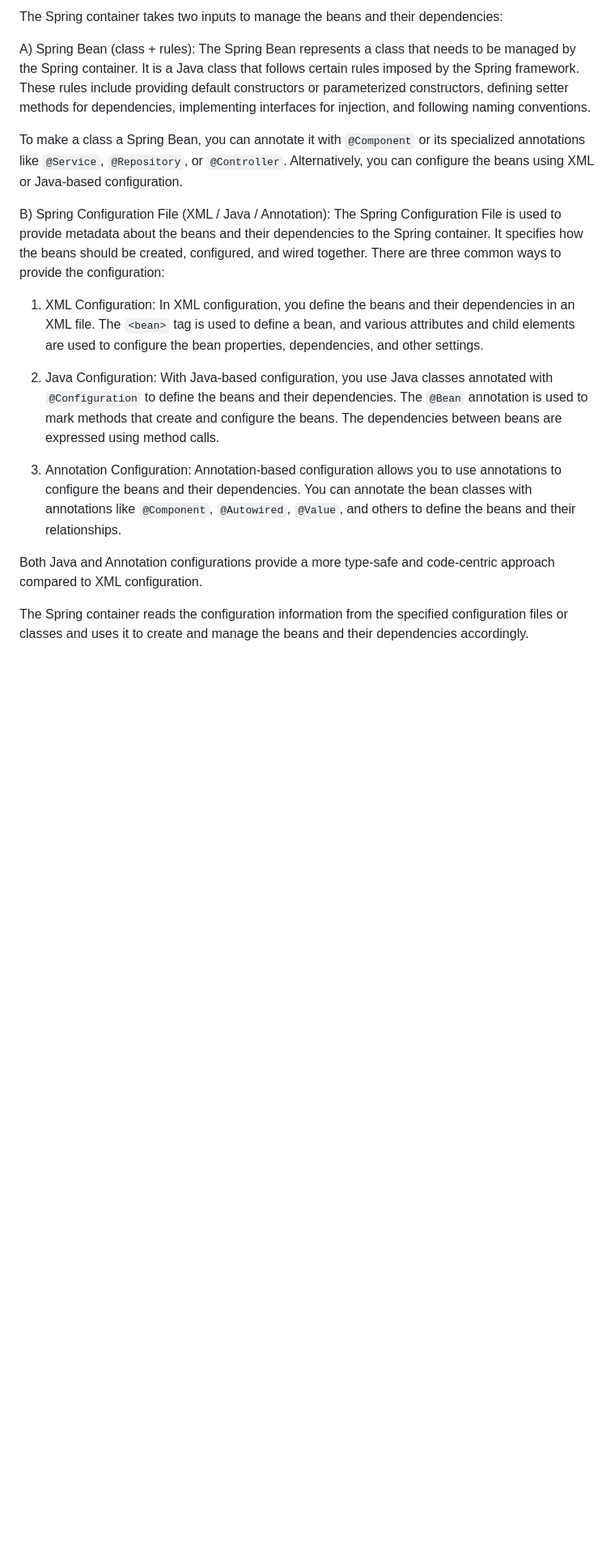
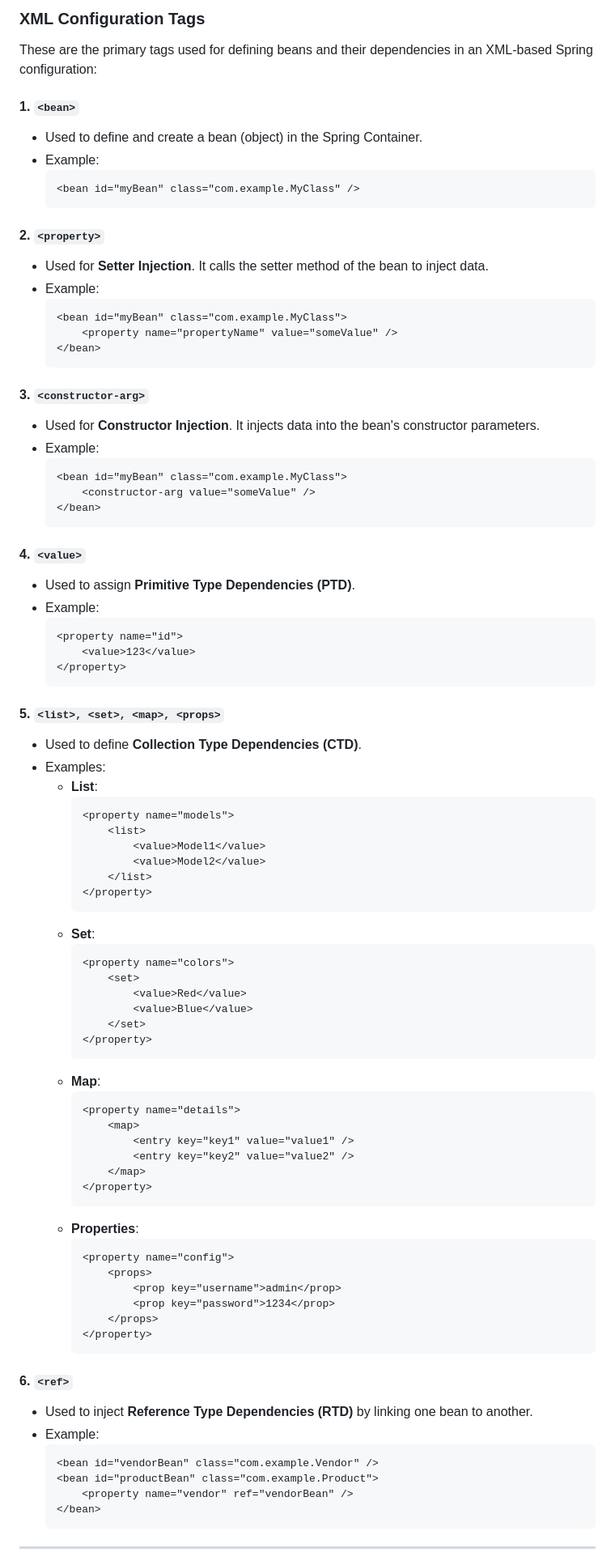
Before and after one commit to ShivamVishwakarma150/Spring-Boot-in-Detailed-Way, a Markdown page: Session - 04/Notes.md, the part around one of its changes. Shown at 81% size. GitHub-like rendering; blank space fills up the shorter version.

Commit message:
Spring Container | IOC | XML Configuration Tags

````diff
--- a/Session - 04/Notes.md
+++ b/Session - 04/Notes.md
@@ -31,21 +38,91 @@ By using the Spring Container, developers can achieve loose coupling between com
 
-The Spring container takes two inputs to manage the beans and their dependencies:
+### **XML Configuration Tags**
 
-A) Spring Bean (class + rules):
-The Spring Bean represents a class that needs to be managed by the Spring container. It is a Java class that follows certain rules imposed by the Spring framework. These rules include providing default constructors or parameterized constructors, defining setter methods for dependencies, implementing interfaces for injection, and following naming conventions.
+These are the primary tags used for defining beans and their dependencies in an XML-based Spring configuration:
 
-To make a class a Spring Bean, you can annotate it with `@Component` or its specialized annotations like `@Service`, `@Repository`, or `@Controller`. Alternatively, you can configure the beans using XML or Java-based configuration.
+#### 1. `<bean>`
+   - Used to define and create a bean (object) in the Spring Container.
+   - Example:
+     ```xml
+     <bean id="myBean" class="com.example.MyClass" />
+     ```
 
-B) Spring Configuration File (XML / Java / Annotation):
-The Spring Configuration File is used to provide metadata about the beans and their dependencies to the Spring container. It specifies how the beans should be created, configured, and wired together. There are three common ways to provide the configuration:
+#### 2. `<property>`
+   - Used for **Setter Injection**. It calls the setter method of the bean to inject data.
+   - Example:
+     ```xml
+     <bean id="myBean" class="com.example.MyClass">
+         <property name="propertyName" value="someValue" />
+     </bean>
+     ```
 
-1. XML Configuration: In XML configuration, you define the beans and their dependencies in an XML file. The `<bean>` tag is used to define a bean, and various attributes and child elements are used to configure the bean properties, dependencies, and other settings.
+#### 3. `<constructor-arg>`
+   - Used for **Constructor Injection**. It injects data into the bean's constructor parameters.
+   - Example:
+     ```xml
+     <bean id="myBean" class="com.example.MyClass">
+         <constructor-arg value="someValue" />
+     </bean>
+     ```
 
-2. Java Configuration: With Java-based configuration, you use Java classes annotated with `@Configuration` to define the beans and their dependencies. The `@Bean` annotation is used to mark methods that create and configure the beans. The dependencies between beans are expressed using method calls.
+#### 4. `<value>`
+   - Used to assign **Primitive Type Dependencies (PTD)**.
+   - Example:
+     ```xml
+     <property name="id">
+         <value>123</value>
+     </property>
+     ```
 
-3. Annotation Configuration: Annotation-based configuration allows you to use annotations to configure the beans and their dependencies. You can annotate the bean classes with annotations like `@Component`, `@Autowired`, `@Value`, and others to define the beans and their relationships.
+#### 5. `<list>, <set>, <map>, <props>`
+   - Used to define **Collection Type Dependencies (CTD)**.
+   - Examples:
+     - **List**:
+       ```xml
+       <property name="models">
+           <list>
+               <value>Model1</value>
+               <value>Model2</value>
+           </list>
+       </property>
+       ```
+     - **Set**:
+       ```xml
+       <property name="colors">
+           <set>
+               <value>Red</value>
+               <value>Blue</value>
+           </set>
+       </property>
+       ```
+     - **Map**:
+       ```xml
+       <property name="details">
+           <map>
+               <entry key="key1" value="value1" />
+               <entry key="key2" value="value2" />
+           </map>
+       </property>
+       ```
+     - **Properties**:
+       ```xml
+       <property name="config">
+           <props>
+               <prop key="username">admin</prop>
+               <prop key="password">1234</prop>
+           </props>
+       </property>
+       ```
 
-Both Java and Annotation configurations provide a more type-safe and code-centric approach compared to XML configuration.
+#### 6. `<ref>`
+   - Used to inject **Reference Type Dependencies (RTD)** by linking one bean to another.
+   - Example:
+     ```xml
+     <bean id="vendorBean" class="com.example.Vendor" />
+     <bean id="productBean" class="com.example.Product">
+         <property name="vendor" ref="vendorBean" />
+     </bean>
+     ```
 
-The Spring container reads the configuration information from the specified configuration files or classes and uses it to create and manage the beans and their dependencies accordingly.
+---
 
````
Also changed, not shown: other parts of Session - 04/Notes.md (+49 -49 lines).
